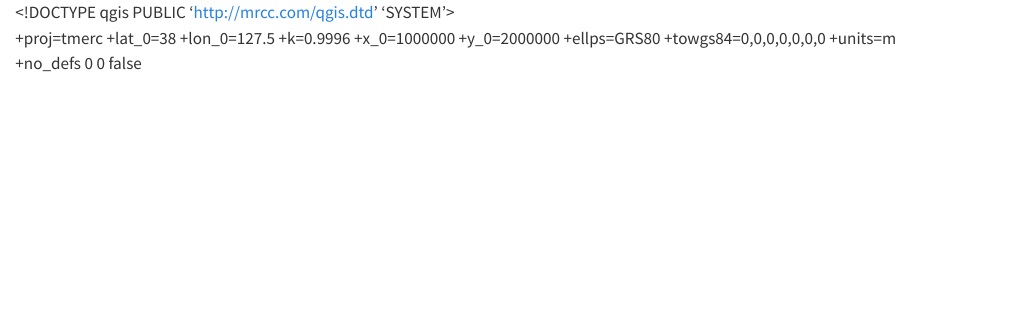
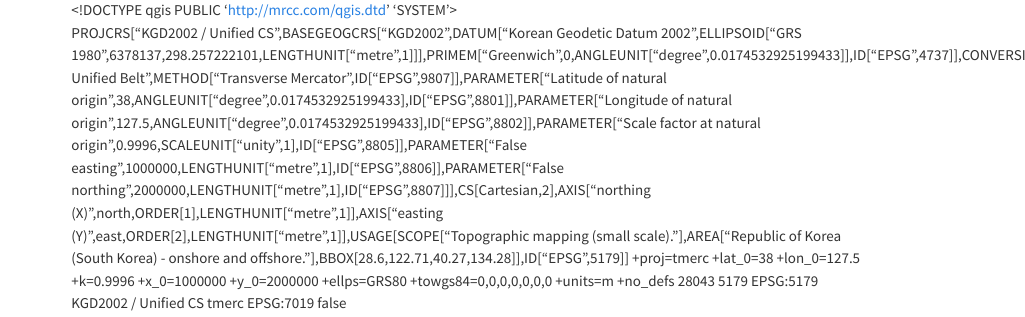
Before and after one commit to NOHKYOUNGMIN/cha_drt, a Quarto document (new_new_drt.qmd): the page in a window 1100 px wide, from its top. Rendered offline with R 4.5, knitr and Pandoc in place of Quarto, with nearby package versions.

Commit message:
Add files via upload

```diff
--- a/new_new_drt.qmd
+++ b/new_new_drt.qmd
@@ -12,14 +12,14 @@
   <encoding></encoding>
   <crs>
     <spatialrefsys nativeFormat="Wkt">
-      <wkt></wkt>
+      <wkt>PROJCRS["KGD2002 / Unified CS",BASEGEOGCRS["KGD2002",DATUM["Korean Geodetic Datum 2002",ELLIPSOID["GRS 1980",6378137,298.257222101,LENGTHUNIT["metre",1]]],PRIMEM["Greenwich",0,ANGLEUNIT["degree",0.0174532925199433]],ID["EPSG",4737]],CONVERSION["Korea Unified Belt",METHOD["Transverse Mercator",ID["EPSG",9807]],PARAMETER["Latitude of natural origin",38,ANGLEUNIT["degree",0.0174532925199433],ID["EPSG",8801]],PARAMETER["Longitude of natural origin",127.5,ANGLEUNIT["degree",0.0174532925199433],ID["EPSG",8802]],PARAMETER["Scale factor at natural origin",0.9996,SCALEUNIT["unity",1],ID["EPSG",8805]],PARAMETER["False easting",1000000,LENGTHUNIT["metre",1],ID["EPSG",8806]],PARAMETER["False northing",2000000,LENGTHUNIT["metre",1],ID["EPSG",8807]]],CS[Cartesian,2],AXIS["northing (X)",north,ORDER[1],LENGTHUNIT["metre",1]],AXIS["easting (Y)",east,ORDER[2],LENGTHUNIT["metre",1]],USAGE[SCOPE["Topographic mapping (small scale)."],AREA["Republic of Korea (South Korea) - onshore and offshore."],BBOX[28.6,122.71,40.27,134.28]],ID["EPSG",5179]]</wkt>
       <proj4>+proj=tmerc +lat_0=38 +lon_0=127.5 +k=0.9996 +x_0=1000000 +y_0=2000000 +ellps=GRS80 +towgs84=0,0,0,0,0,0,0 +units=m +no_defs</proj4>
-      <srsid>0</srsid>
-      <srid>0</srid>
-      <authid></authid>
-      <description></description>
-      <projectionacronym></projectionacronym>
-      <ellipsoidacronym></ellipsoidacronym>
+      <srsid>28043</srsid>
+      <srid>5179</srid>
+      <authid>EPSG:5179</authid>
+      <description>KGD2002 / Unified CS</description>
+      <projectionacronym>tmerc</projectionacronym>
+      <ellipsoidacronym>EPSG:7019</ellipsoidacronym>
       <geographicflag>false</geographicflag>
     </spatialrefsys>
   </crs>
```
Also changed, not shown: new_new_drt.dbf, 1 other file.
